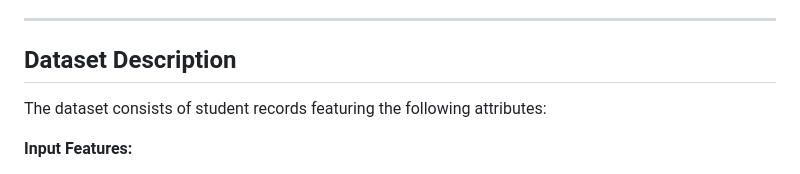
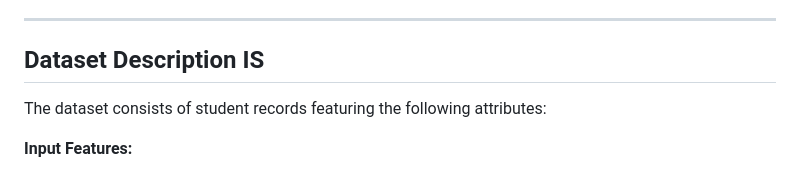
Before and after one commit to dkworks108/Student-score-prediction, a Markdown page: README.md, the part around the change. Drawn GitHub-style.

```diff
--- a/README.md
+++ b/README.md
@@ -22,7 +22,7 @@ The objective of this project is to provide an accurate prediction of a student'
 
 ---
 
-## Dataset Description
+## Dataset Description IS
 
 The dataset consists of student records featuring the following attributes:
 
```
